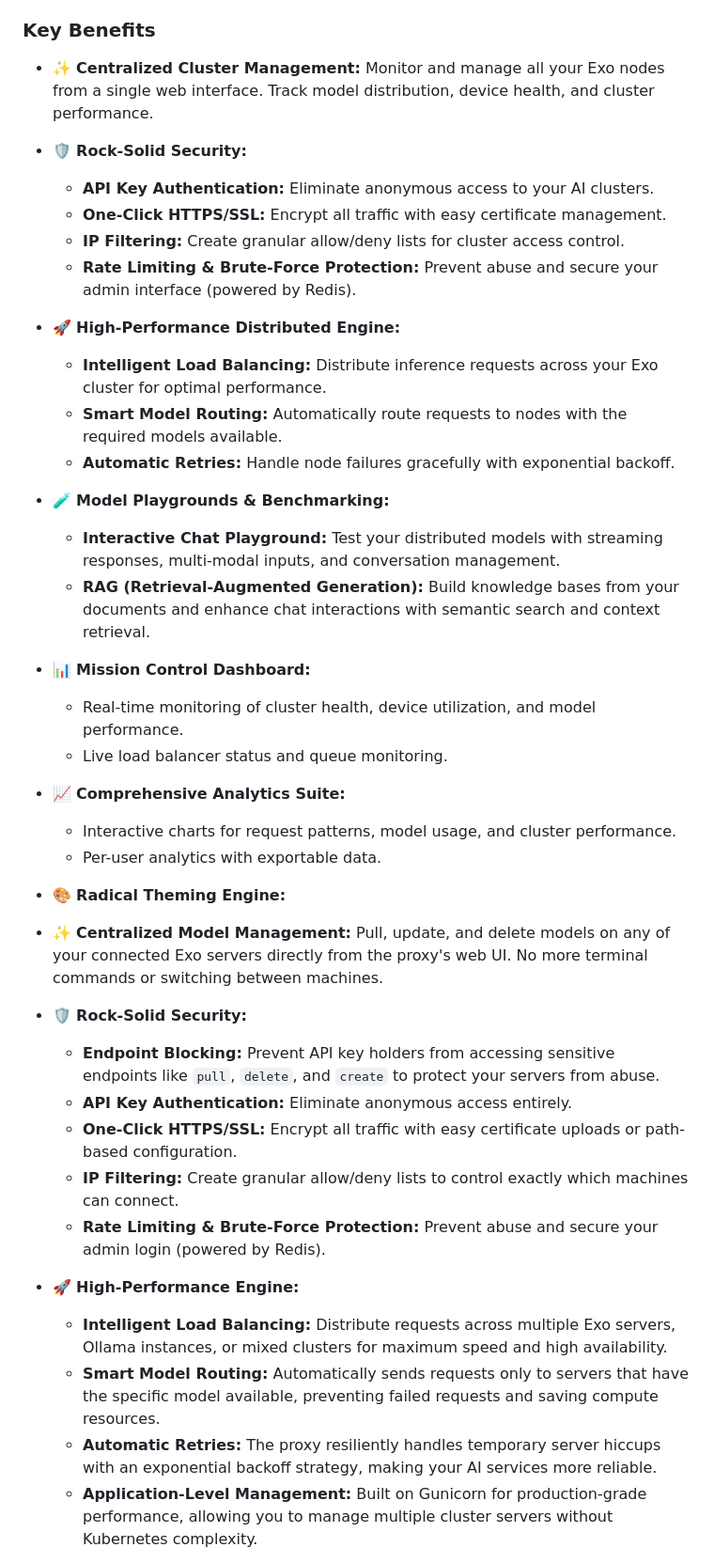
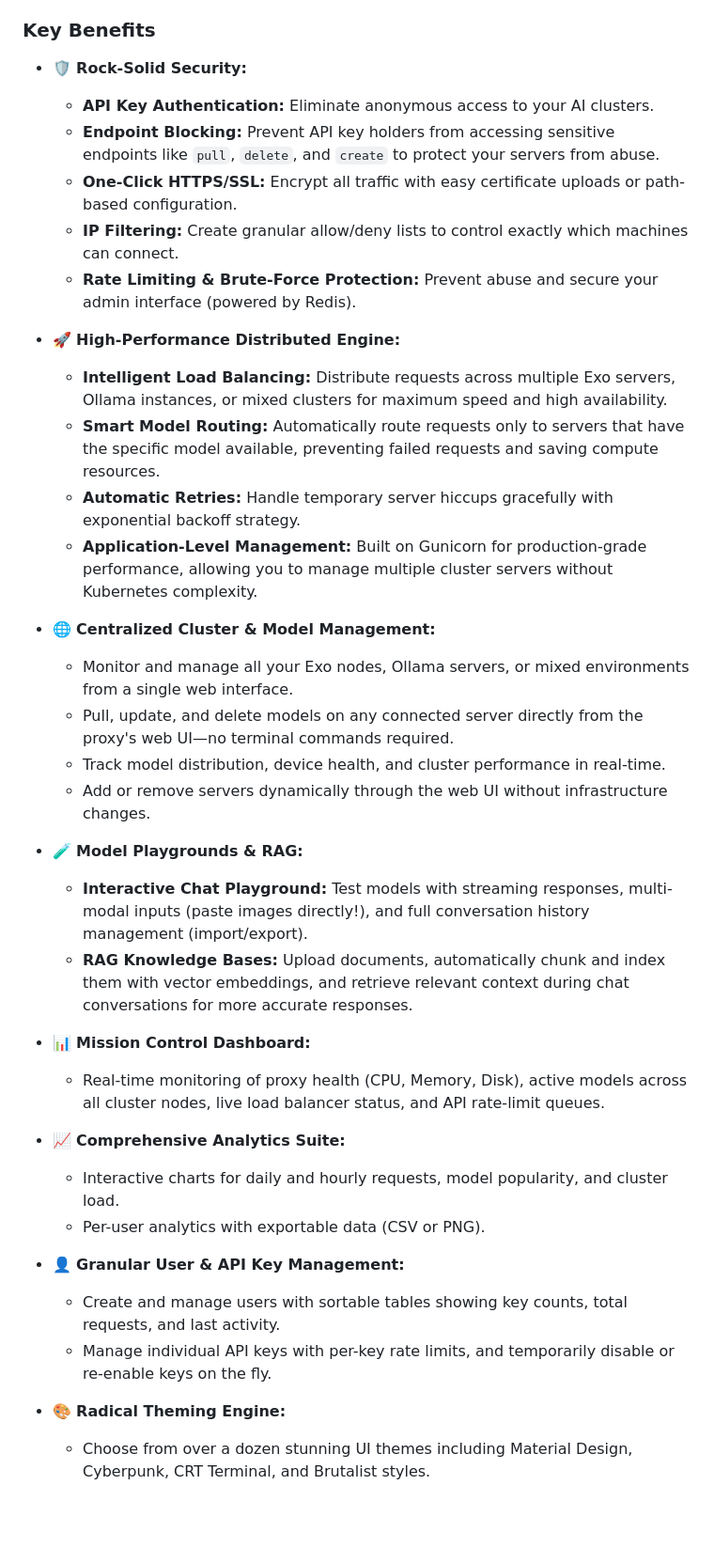
Before and after one commit to hyper07/ollama_exo_proxy_server, a Markdown page: README.md, the part around one of its changes. Shown at 94% size. GitHub-like rendering; blank space fills up the shorter version.

```diff
--- a/README.md
+++ b/README.md
@@ -74,45 +74,40 @@ Exo enables running massive AI models across multiple devices with automatic dis
 
 ### Key Benefits
 
-*   ✨ **Centralized Cluster Management:** Monitor and manage all your Exo nodes from a single web interface. Track model distribution, device health, and cluster performance.
-
 *   🛡️ **Rock-Solid Security:**
     *   **API Key Authentication:** Eliminate anonymous access to your AI clusters.
-    *   **One-Click HTTPS/SSL:** Encrypt all traffic with easy certificate management.
-    *   **IP Filtering:** Create granular allow/deny lists for cluster access control.
+    *   **Endpoint Blocking:** Prevent API key holders from accessing sensitive endpoints like `pull`, `delete`, and `create` to protect your servers from abuse.
+    *   **One-Click HTTPS/SSL:** Encrypt all traffic with easy certificate uploads or path-based configuration.
+    *   **IP Filtering:** Create granular allow/deny lists to control exactly which machines can connect.
     *   **Rate Limiting & Brute-Force Protection:** Prevent abuse and secure your admin interface (powered by Redis).
 
 *   🚀 **High-Performance Distributed Engine:**
-    *   **Intelligent Load Balancing:** Distribute inference requests across your Exo cluster for optimal performance.
-    *   **Smart Model Routing:** Automatically route requests to nodes with the required models available.
-    *   **Automatic Retries:** Handle node failures gracefully with exponential backoff.
+    *   **Intelligent Load Balancing:** Distribute requests across multiple Exo servers, Ollama instances, or mixed clusters for maximum speed and high availability.
+    *   **Smart Model Routing:** Automatically route requests only to servers that have the specific model available, preventing failed requests and saving compute resources.
+    *   **Automatic Retries:** Handle temporary server hiccups gracefully with exponential backoff strategy.
+    *   **Application-Level Management:** Built on Gunicorn for production-grade performance, allowing you to manage multiple cluster servers without Kubernetes complexity.
 
-*   🧪 **Model Playgrounds & Benchmarking:**
-    *   **Interactive Chat Playground:** Test your distributed models with streaming responses, multi-modal inputs, and conversation management.
-    *   **RAG (Retrieval-Augmented Generation):** Build knowledge bases from your documents and enhance chat interactions with semantic search and context retrieval.
+*   🌐 **Centralized Cluster & Model Management:**
+    *   Monitor and manage all your Exo nodes, Ollama servers, or mixed environments from a single web interface.
+    *   Pull, update, and delete models on any connected server directly from the proxy's web UI—no terminal commands required.
+    *   Track model distribution, device health, and cluster performance in real-time.
+    *   Add or remove servers dynamically through the web UI without infrastructure changes.
+
+*   🧪 **Model Playgrounds & RAG:**
+    *   **Interactive Chat Playground:** Test models with streaming responses, multi-modal inputs (paste images directly!), and full conversation history management (import/export).
+    *   **RAG Knowledge Bases:** Upload documents, automatically chunk and index them with vector embeddings, and retrieve relevant context during chat conversations for more accurate responses.
 
 *   📊 **Mission Control Dashboard:**
-    *   Real-time monitoring of cluster health, device utilization, and model performance.
-    *   Live load balancer status and queue monitoring.
+    *   Real-time monitoring of proxy health (CPU, Memory, Disk), active models across all cluster nodes, live load balancer status, and API rate-limit queues.
 
 *   📈 **Comprehensive Analytics Suite:**
-    *   Interactive charts for request patterns, model usage, and cluster performance.
-    *   Per-user analytics with exportable data.
+    *   Interactive charts for daily and hourly requests, model popularity, and cluster load.
+    *   Per-user analytics with exportable data (CSV or PNG).
+
+*   👤 **Granular User & API Key Management:**
+    *   Create and manage users with sortable tables showing key counts, total requests, and last activity.
+    *   Manage individual API keys with per-key rate limits, and temporarily disable or re-enable keys on the fly.
 
 *   🎨 **Radical Theming Engine:**
+    *   Choose from over a dozen stunning UI themes including Material Design, Cyberpunk, CRT Terminal, and Brutalist styles.
 
-*   ✨ **Centralized Model Management:** Pull, update, and delete models on any of your connected Exo servers directly from the proxy's web UI. No more terminal commands or switching between machines.
-
-*   🛡️ **Rock-Solid Security:**
-    *   **Endpoint Blocking:** Prevent API key holders from accessing sensitive endpoints like `pull`, `delete`, and `create` to protect your servers from abuse.
-    *   **API Key Authentication:** Eliminate anonymous access entirely.
-    *   **One-Click HTTPS/SSL:** Encrypt all traffic with easy certificate uploads or path-based configuration.
-    *   **IP Filtering:** Create granular allow/deny lists to control exactly which machines can connect.
-    *   **Rate Limiting & Brute-Force Protection:** Prevent abuse and secure your admin login (powered by Redis).
-
-*   🚀 **High-Performance Engine:**
-    *   **Intelligent Load Balancing:** Distribute requests across multiple Exo servers, Ollama instances, or mixed clusters for maximum speed and high availability.
-    *   **Smart Model Routing:** Automatically sends requests only to servers that have the specific model available, preventing failed requests and saving compute resources.
-    *   **Automatic Retries:** The proxy resiliently handles temporary server hiccups with an exponential backoff strategy, making your AI services more reliable.
-    *   **Application-Level Management:** Built on Gunicorn for production-grade performance, allowing you to manage multiple cluster servers without Kubernetes complexity.
-
```
Also changed, not shown: other parts of README.md (+2 -23 lines).
